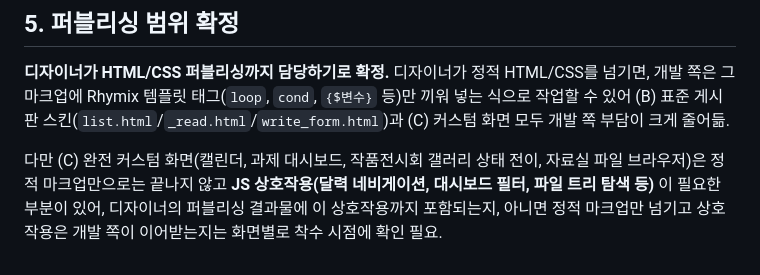
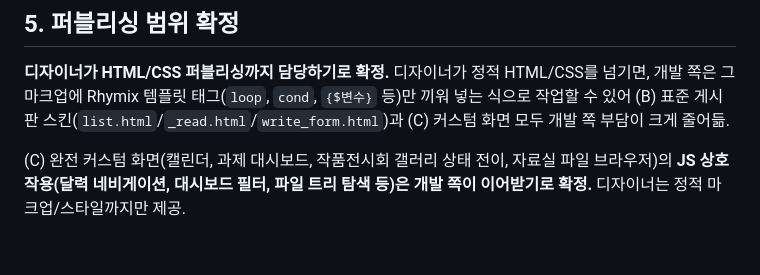
Before and after one commit to Edwin29/Kitel_Web_Migration, a Markdown page: docs/frontend-skin-architecture.md, the part around the change. Rendered like a GitHub page.

```diff
--- a/docs/frontend-skin-architecture.md
+++ b/docs/frontend-skin-architecture.md
@@ -91,4 +91,4 @@ Kitel News, 세미나 게시판, 건의사항, 공유 게시판 등 "제목/목
 
 **디자이너가 HTML/CSS 퍼블리싱까지 담당하기로 확정.** 디자이너가 정적 HTML/CSS를 넘기면, 개발 쪽은 그 마크업에 Rhymix 템플릿 태그(`loop`, `cond`, `{$변수}` 등)만 끼워 넣는 식으로 작업할 수 있어 (B) 표준 게시판 스킨(`list.html`/`_read.html`/`write_form.html`)과 (C) 커스텀 화면 모두 개발 쪽 부담이 크게 줄어듦.
 
-다만 (C) 완전 커스텀 화면(캘린더, 과제 대시보드, 작품전시회 갤러리 상태 전이, 자료실 파일 브라우저)은 정적 마크업만으로는 끝나지 않고 **JS 상호작용(달력 네비게이션, 대시보드 필터, 파일 트리 탐색 등)** 이 필요한 부분이 있어, 디자이너의 퍼블리싱 결과물에 이 상호작용까지 포함되는지, 아니면 정적 마크업만 넘기고 상호작용은 개발 쪽이 이어받는지는 화면별로 착수 시점에 확인 필요.
+(C) 완전 커스텀 화면(캘린더, 과제 대시보드, 작품전시회 갤러리 상태 전이, 자료실 파일 브라우저)의 **JS 상호작용(달력 네비게이션, 대시보드 필터, 파일 트리 탐색 등)은 개발 쪽이 이어받기로 확정.** 디자이너는 정적 마크업/스타일까지만 제공.
```
Also changed, not shown: docs/designer-brief.md (+1 -1 lines).
